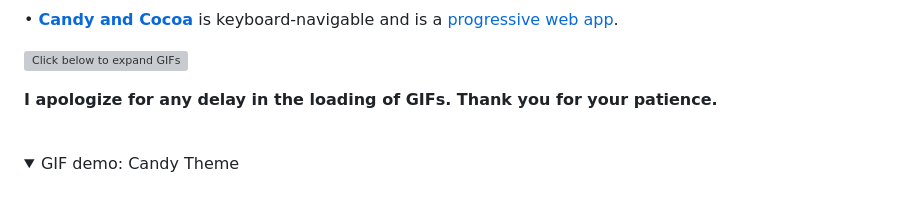
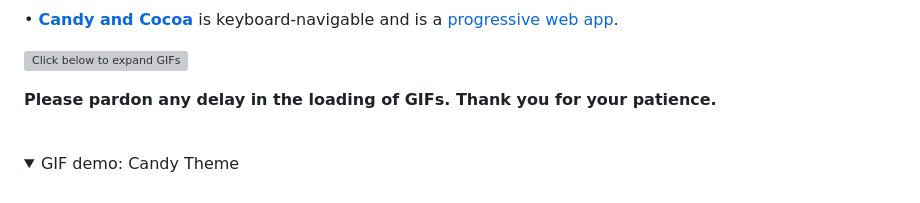
Before and after one commit to emjose/candy-cocoa, a Markdown page: README.md, the part around the change. GitHub-like rendering; folded sections open; grey boxes are pictures that could not be loaded.

```diff
--- a/README.md
+++ b/README.md
@@ -102,7 +102,7 @@ open index.html
 
 <a href=#live-site>![Click below to expand GIFs](https://res.cloudinary.com/dn1e07eul/image/upload/v1660771913/Readme%20Headers/inter-click-below-to-expand-gifs-sub_dremgj.png)</a>
 
-**I apologize for any delay in the loading of GIFs. Thank you for your patience.**
+**Please pardon any delay in the loading of GIFs. Thank you for your patience.**
 
 <br>
 
```
